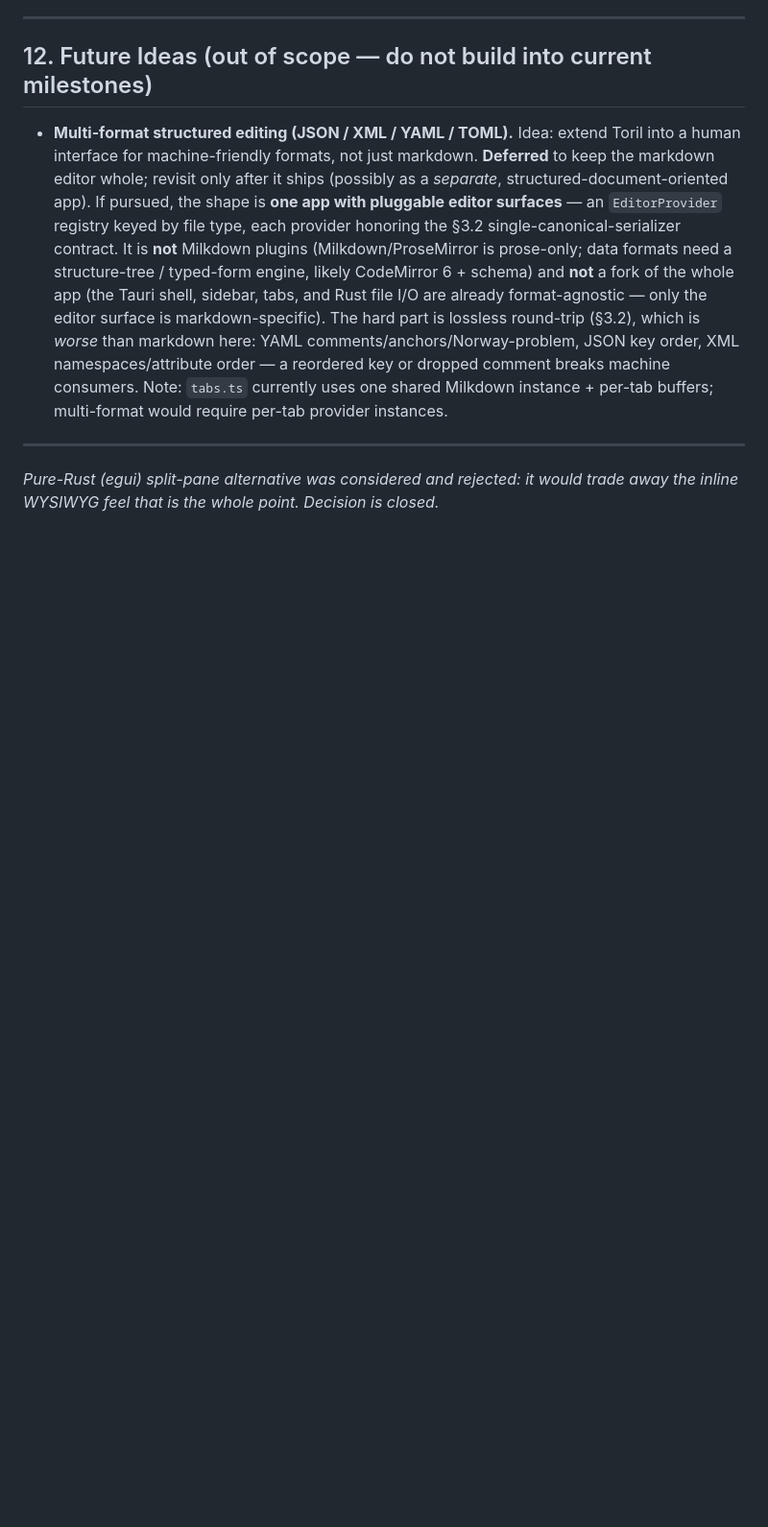
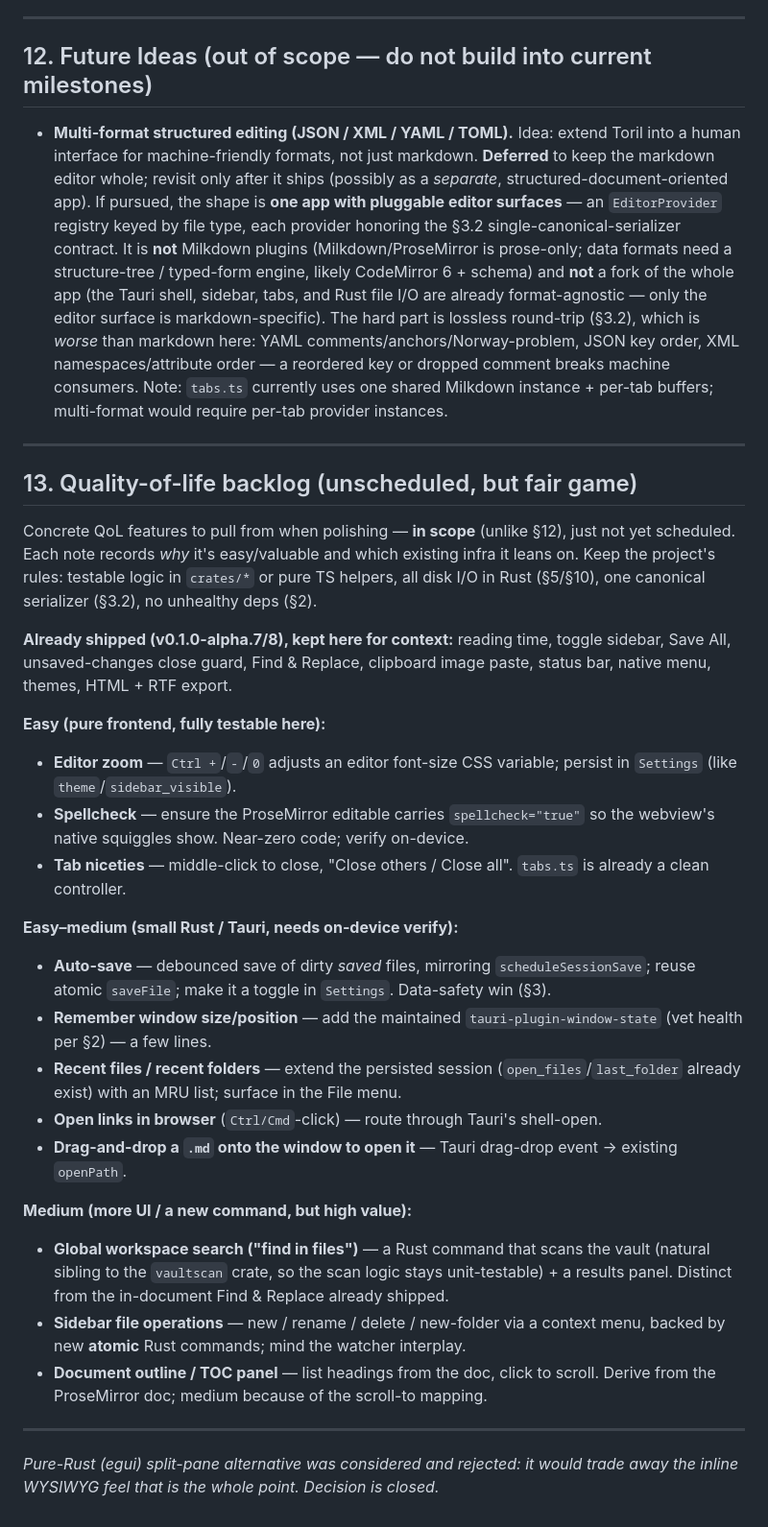
Before and after one commit to evangress/toril, a Markdown page: CLAUDE.md, the part around one of its changes. Shown at 96% size. Drawn GitHub-style; blank space fills up the shorter version.

Commit message:
docs(claude): add §13 quality-of-life backlog
Record the in-scope QoL feature ideas not yet scheduled (editor zoom,
spellcheck, tab niceties, auto-save, window-state, recent files, open
links, drag-and-drop, global search, sidebar file ops, outline) with
effort + infra notes, distinct from §12's out-of-scope ideas. Points to
it from §0.

Co-Authored-By: Claude Opus 4.7 (1M context) <noreply@anthropic.com>

```diff
--- a/CLAUDE.md
+++ b/CLAUDE.md
@@ -338,4 +338,29 @@ Code signing is optional for personal use; without it, Windows SmartScreen warns
 
 ---
 
+## 13. Quality-of-life backlog (unscheduled, but fair game)
+
+Concrete QoL features to pull from when polishing — **in scope** (unlike §12), just not yet scheduled. Each note records *why* it's easy/valuable and which existing infra it leans on. Keep the project's rules: testable logic in `crates/*` or pure TS helpers, all disk I/O in Rust (§5/§10), one canonical serializer (§3.2), no unhealthy deps (§2).
+
+**Already shipped (v0.1.0-alpha.7/8), kept here for context:** reading time, toggle sidebar, Save All, unsaved-changes close guard, Find & Replace, clipboard image paste, status bar, native menu, themes, HTML + RTF export.
+
+**Easy (pure frontend, fully testable here):**
+- **Editor zoom** — `Ctrl +`/`-`/`0` adjusts an editor font-size CSS variable; persist in `Settings` (like `theme`/`sidebar_visible`).
+- **Spellcheck** — ensure the ProseMirror editable carries `spellcheck="true"` so the webview's native squiggles show. Near-zero code; verify on-device.
+- **Tab niceties** — middle-click to close, "Close others / Close all". `tabs.ts` is already a clean controller.
+
+**Easy–medium (small Rust / Tauri, needs on-device verify):**
+- **Auto-save** — debounced save of dirty *saved* files, mirroring `scheduleSessionSave`; reuse atomic `saveFile`; make it a toggle in `Settings`. Data-safety win (§3).
+- **Remember window size/position** — add the maintained `tauri-plugin-window-state` (vet health per §2) — a few lines.
+- **Recent files / recent folders** — extend the persisted session (`open_files`/`last_folder` already exist) with an MRU list; surface in the File menu.
+- **Open links in browser** (`Ctrl/Cmd`-click) — route through Tauri's shell-open.
+- **Drag-and-drop a `.md` onto the window to open it** — Tauri drag-drop event → existing `openPath`.
+
+**Medium (more UI / a new command, but high value):**
+- **Global workspace search ("find in files")** — a Rust command that scans the vault (natural sibling to the `vaultscan` crate, so the scan logic stays unit-testable) + a results panel. Distinct from the in-document Find & Replace already shipped.
+- **Sidebar file operations** — new / rename / delete / new-folder via a context menu, backed by new **atomic** Rust commands; mind the watcher interplay.
+- **Document outline / TOC panel** — list headings from the doc, click to scroll. Derive from the ProseMirror doc; medium because of the scroll-to mapping.
+
+---
+
 *Pure-Rust (egui) split-pane alternative was considered and rejected: it would trade away the inline WYSIWYG feel that is the whole point. Decision is closed.*
```
Also changed, not shown: other parts of CLAUDE.md (+1 -1 lines).
